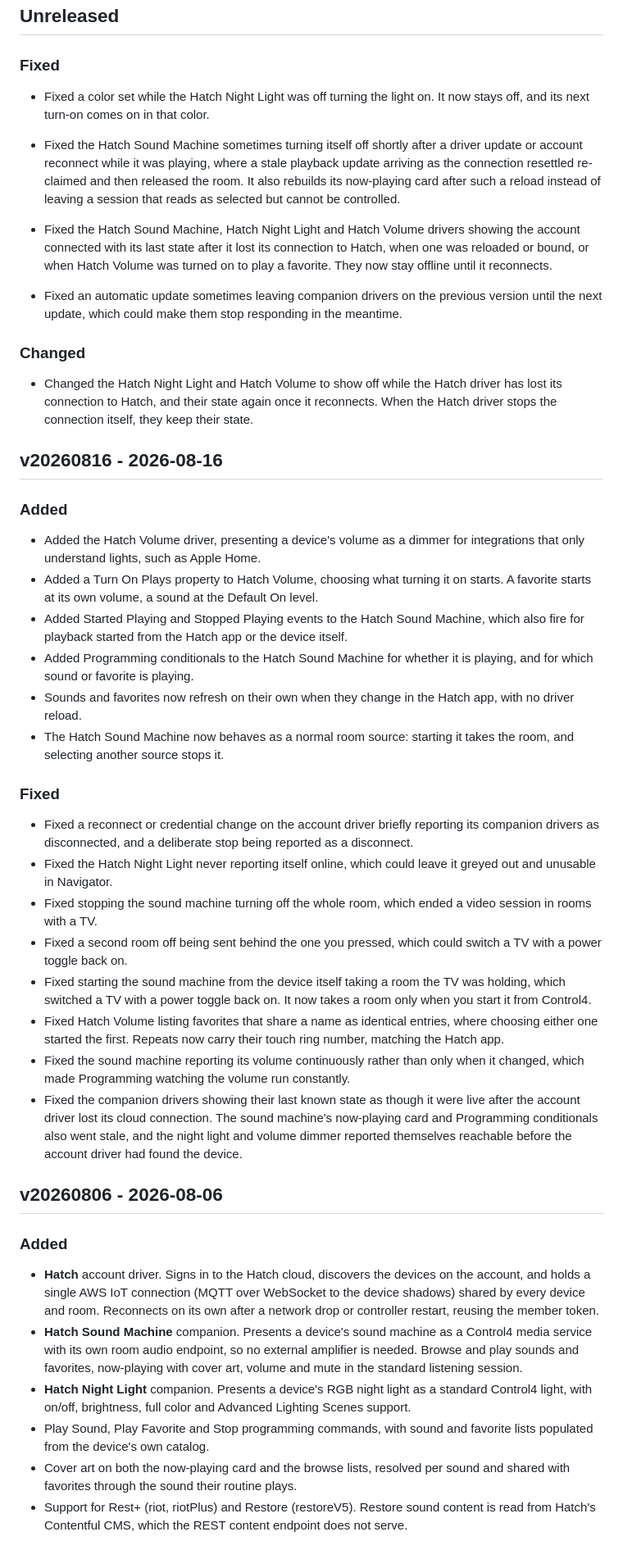
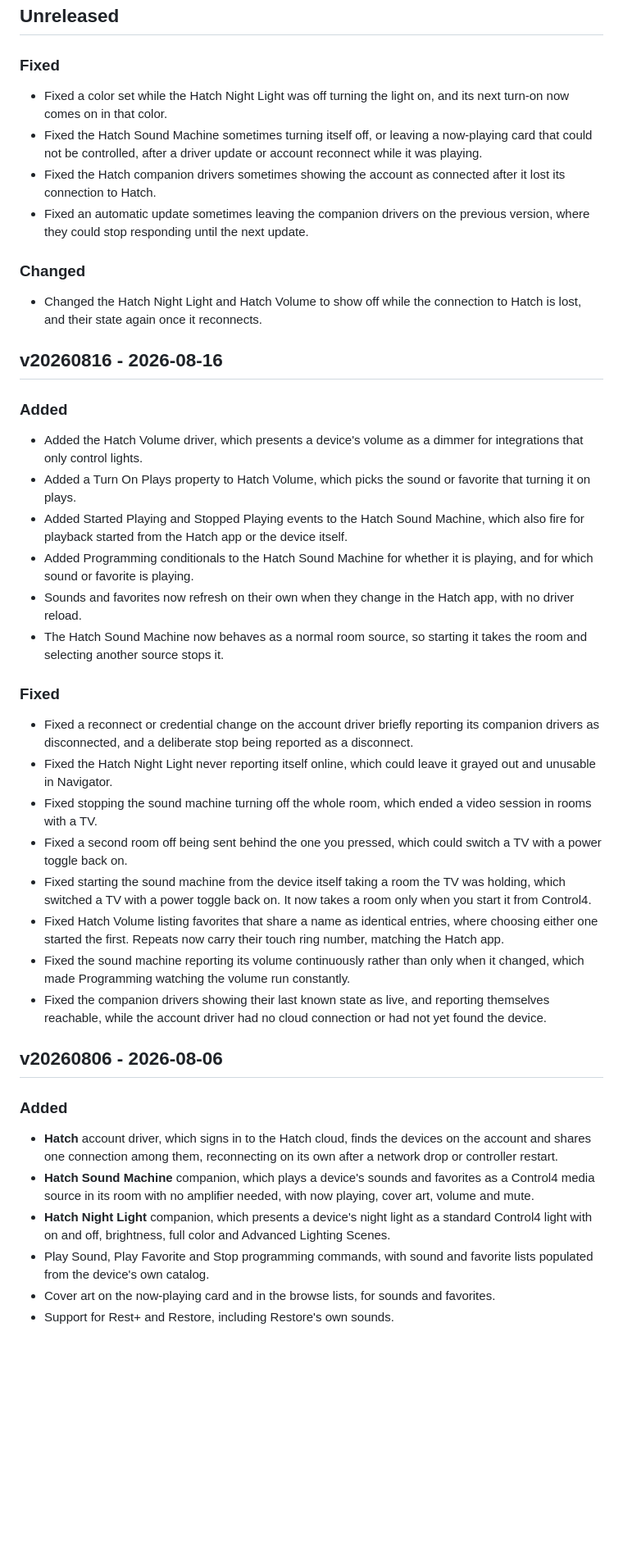
Before and after one commit to finitelabs/control4-hatch, a Markdown page: README.md, the part around the change. Shown at 82% size. GitHub-like rendering; blank space fills up the shorter version.

Commit message:
docs: the changelog reads as short, plain notes for each release (#61)

```diff
--- a/README.md
+++ b/README.md
@@ -248,47 +248,37 @@ Template for a new release entry (copy below the heading, fill in, uncomment):
 
 ### Fixed
 
-- Fixed a color set while the Hatch Night Light was off turning the light on. It
-  now stays off, and its next turn-on comes on in that color.
-
-- Fixed the Hatch Sound Machine sometimes turning itself off shortly after a
-  driver update or account reconnect while it was playing, where a stale
-  playback update arriving as the connection resettled re-claimed and then
-  released the room. It also rebuilds its now-playing card after such a reload
-  instead of leaving a session that reads as selected but cannot be controlled.
-
-- Fixed the Hatch Sound Machine, Hatch Night Light and Hatch Volume drivers
-  showing the account connected with its last state after it lost its connection
-  to Hatch, when one was reloaded or bound, or when Hatch Volume was turned on
-  to play a favorite. They now stay offline until it reconnects.
-
-- Fixed an automatic update sometimes leaving companion drivers on the previous
-  version until the next update, which could make them stop responding in the
-  meantime.
+- Fixed a color set while the Hatch Night Light was off turning the light on,
+  and its next turn-on now comes on in that color.
+- Fixed the Hatch Sound Machine sometimes turning itself off, or leaving a
+  now-playing card that could not be controlled, after a driver update or
+  account reconnect while it was playing.
+- Fixed the Hatch companion drivers sometimes showing the account as connected
+  after it lost its connection to Hatch.
+- Fixed an automatic update sometimes leaving the companion drivers on the
+  previous version, where they could stop responding until the next update.
 
 ### Changed
 
-- Changed the Hatch Night Light and Hatch Volume to show off while the Hatch
-  driver has lost its connection to Hatch, and their state again once it
-  reconnects. When the Hatch driver stops the connection itself, they keep their
-  state.
+- Changed the Hatch Night Light and Hatch Volume to show off while the
+  connection to Hatch is lost, and their state again once it reconnects.
 
 ## v20260816 - 2026-08-16
 
 ### Added
 
-- Added the Hatch Volume driver, presenting a device's volume as a dimmer for
-  integrations that only understand lights, such as Apple Home.
-- Added a Turn On Plays property to Hatch Volume, choosing what turning it on
-  starts. A favorite starts at its own volume, a sound at the Default On level.
+- Added the Hatch Volume driver, which presents a device's volume as a dimmer
+  for integrations that only control lights.
+- Added a Turn On Plays property to Hatch Volume, which picks the sound or
+  favorite that turning it on plays.
 - Added Started Playing and Stopped Playing events to the Hatch Sound Machine,
   which also fire for playback started from the Hatch app or the device itself.
 - Added Programming conditionals to the Hatch Sound Machine for whether it is
   playing, and for which sound or favorite is playing.
 - Sounds and favorites now refresh on their own when they change in the Hatch
   app, with no driver reload.
-- The Hatch Sound Machine now behaves as a normal room source: starting it takes
-  the room, and selecting another source stops it.
+- The Hatch Sound Machine now behaves as a normal room source, so starting it
+  takes the room and selecting another source stops it.
 
 ### Fixed
 
@@ -296,7 +286,7 @@ Template for a new release entry (copy below the heading, fill in, uncomment):
   its companion drivers as disconnected, and a deliberate stop being reported as
   a disconnect.
 - Fixed the Hatch Night Light never reporting itself online, which could leave
-  it greyed out and unusable in Navigator.
+  it grayed out and unusable in Navigator.
 - Fixed stopping the sound machine turning off the whole room, which ended a
   video session in rooms with a TV.
 - Fixed a second room off being sent behind the one you pressed, which could
@@ -309,31 +299,25 @@ Template for a new release entry (copy below the heading, fill in, uncomment):
   ring number, matching the Hatch app.
 - Fixed the sound machine reporting its volume continuously rather than only
   when it changed, which made Programming watching the volume run constantly.
-- Fixed the companion drivers showing their last known state as though it were
-  live after the account driver lost its cloud connection. The sound machine's
-  now-playing card and Programming conditionals also went stale, and the night
-  light and volume dimmer reported themselves reachable before the account
-  driver had found the device.
+- Fixed the companion drivers showing their last known state as live, and
+  reporting themselves reachable, while the account driver had no cloud
+  connection or had not yet found the device.
 
 ## v20260806 - 2026-08-06
 
 ### Added
 
-- **Hatch** account driver. Signs in to the Hatch cloud, discovers the devices
-  on the account, and holds a single AWS IoT connection (MQTT over WebSocket to
-  the device shadows) shared by every device and room. Reconnects on its own
-  after a network drop or controller restart, reusing the member token.
-- **Hatch Sound Machine** companion. Presents a device's sound machine as a
-  Control4 media service with its own room audio endpoint, so no external
-  amplifier is needed. Browse and play sounds and favorites, now-playing with
-  cover art, volume and mute in the standard listening session.
-- **Hatch Night Light** companion. Presents a device's RGB night light as a
-  standard Control4 light, with on/off, brightness, full color and Advanced
-  Lighting Scenes support.
+- **Hatch** account driver, which signs in to the Hatch cloud, finds the devices
+  on the account and shares one connection among them, reconnecting on its own
+  after a network drop or controller restart.
+- **Hatch Sound Machine** companion, which plays a device's sounds and favorites
+  as a Control4 media source in its room with no amplifier needed, with now
+  playing, cover art, volume and mute.
+- **Hatch Night Light** companion, which presents a device's night light as a
+  standard Control4 light with on and off, brightness, full color and Advanced
+  Lighting Scenes.
 - Play Sound, Play Favorite and Stop programming commands, with sound and
   favorite lists populated from the device's own catalog.
-- Cover art on both the now-playing card and the browse lists, resolved per
-  sound and shared with favorites through the sound their routine plays.
-- Support for Rest+ (riot, riotPlus) and Restore (restoreV5). Restore sound
-  content is read from Hatch's Contentful CMS, which the REST content endpoint
-  does not serve.
+- Cover art on the now-playing card and in the browse lists, for sounds and
+  favorites.
+- Support for Rest+ and Restore, including Restore's own sounds.
```
Also changed, not shown: CHANGELOG.md (+45 -74 lines).
